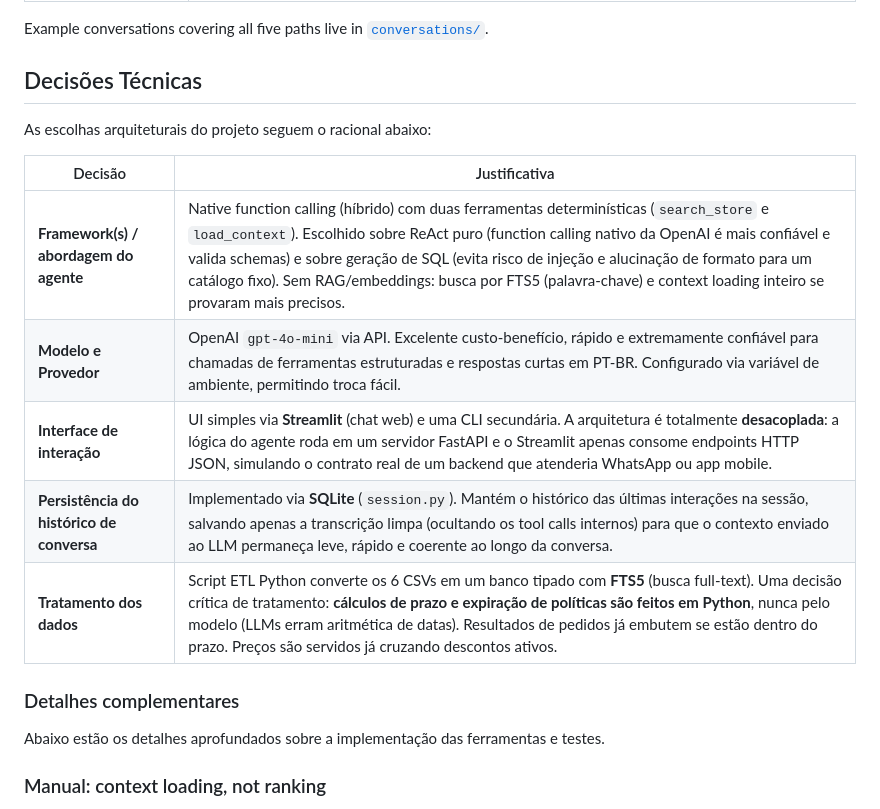
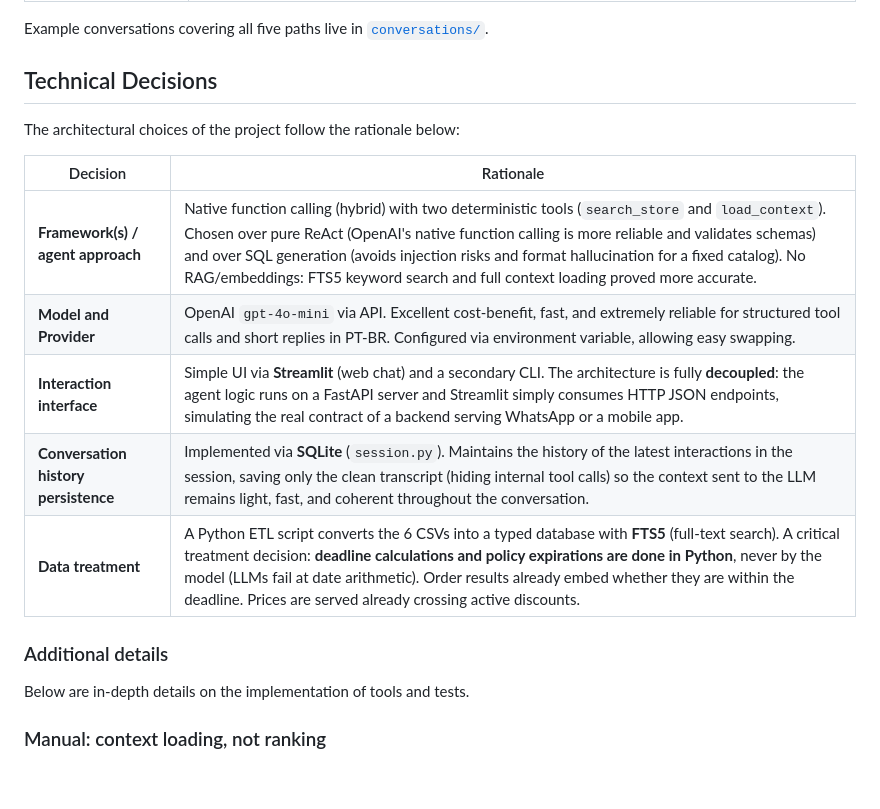
Before and after one commit to rbfcdog/artefact-store-agent, a Markdown page: README.md, the part around one of its changes. Drawn GitHub-style; blank space fills up the shorter version.

Commit message:
docs: translate Technical Decisions section back to English

```diff
--- a/README.md
+++ b/README.md
@@ -81,21 +81,21 @@ The case specifies four agent capabilities; each maps directly to a concrete imp
 
 Example conversations covering all five paths live in [`conversations/`](conversations/).
 
-## Decisões Técnicas
+## Technical Decisions
 
-As escolhas arquiteturais do projeto seguem o racional abaixo:
+The architectural choices of the project follow the rationale below:
 
-| Decisão | Justificativa |
+| Decision | Rationale |
 |---|---|
-| **Framework(s) / abordagem do agente** | Native function calling (híbrido) com duas ferramentas determinísticas (`search_store` e `load_context`). Escolhido sobre ReAct puro (function calling nativo da OpenAI é mais confiável e valida schemas) e sobre geração de SQL (evita risco de injeção e alucinação de formato para um catálogo fixo). Sem RAG/embeddings: busca por FTS5 (palavra-chave) e context loading inteiro se provaram mais precisos. |
-| **Modelo e Provedor** | OpenAI `gpt-4o-mini` via API. Excelente custo-benefício, rápido e extremamente confiável para chamadas de ferramentas estruturadas e respostas curtas em PT-BR. Configurado via variável de ambiente, permitindo troca fácil. |
-| **Interface de interação** | UI simples via **Streamlit** (chat web) e uma CLI secundária. A arquitetura é totalmente **desacoplada**: a lógica do agente roda em um servidor FastAPI e o Streamlit apenas consome endpoints HTTP JSON, simulando o contrato real de um backend que atenderia WhatsApp ou app mobile. |
-| **Persistência do histórico de conversa** | Implementado via **SQLite** (`session.py`). Mantém o histórico das últimas interações na sessão, salvando apenas a transcrição limpa (ocultando os tool calls internos) para que o contexto enviado ao LLM permaneça leve, rápido e coerente ao longo da conversa. |
-| **Tratamento dos dados** | Script ETL Python converte os 6 CSVs em um banco tipado com **FTS5** (busca full-text). Uma decisão crítica de tratamento: **cálculos de prazo e expiração de políticas são feitos em Python**, nunca pelo modelo (LLMs erram aritmética de datas). Resultados de pedidos já embutem se estão dentro do prazo. Preços são servidos já cruzando descontos ativos. |
+| **Framework(s) / agent approach** | Native function calling (hybrid) with two deterministic tools (`search_store` and `load_context`). Chosen over pure ReAct (OpenAI's native function calling is more reliable and validates schemas) and over SQL generation (avoids injection risks and format hallucination for a fixed catalog). No RAG/embeddings: FTS5 keyword search and full context loading proved more accurate. |
+| **Model and Provider** | OpenAI `gpt-4o-mini` via API. Excellent cost-benefit, fast, and extremely reliable for structured tool calls and short replies in PT-BR. Configured via environment variable, allowing easy swapping. |
+| **Interaction interface** | Simple UI via **Streamlit** (web chat) and a secondary CLI. The architecture is fully **decoupled**: the agent logic runs on a FastAPI server and Streamlit simply consumes HTTP JSON endpoints, simulating the real contract of a backend serving WhatsApp or a mobile app. |
+| **Conversation history persistence** | Implemented via **SQLite** (`session.py`). Maintains the history of the latest interactions in the session, saving only the clean transcript (hiding internal tool calls) so the context sent to the LLM remains light, fast, and coherent throughout the conversation. |
+| **Data treatment** | A Python ETL script converts the 6 CSVs into a typed database with **FTS5** (full-text search). A critical treatment decision: **deadline calculations and policy expirations are done in Python**, never by the model (LLMs fail at date arithmetic). Order results already embed whether they are within the deadline. Prices are served already crossing active discounts. |
 
-### Detalhes complementares
+### Additional details
 
-Abaixo estão os detalhes aprofundados sobre a implementação das ferramentas e testes.
+Below are in-depth details on the implementation of tools and tests.
 
 ### Manual: context loading, not ranking
 
```
Also changed, not shown: other parts of README.md (+1 -1 lines).
